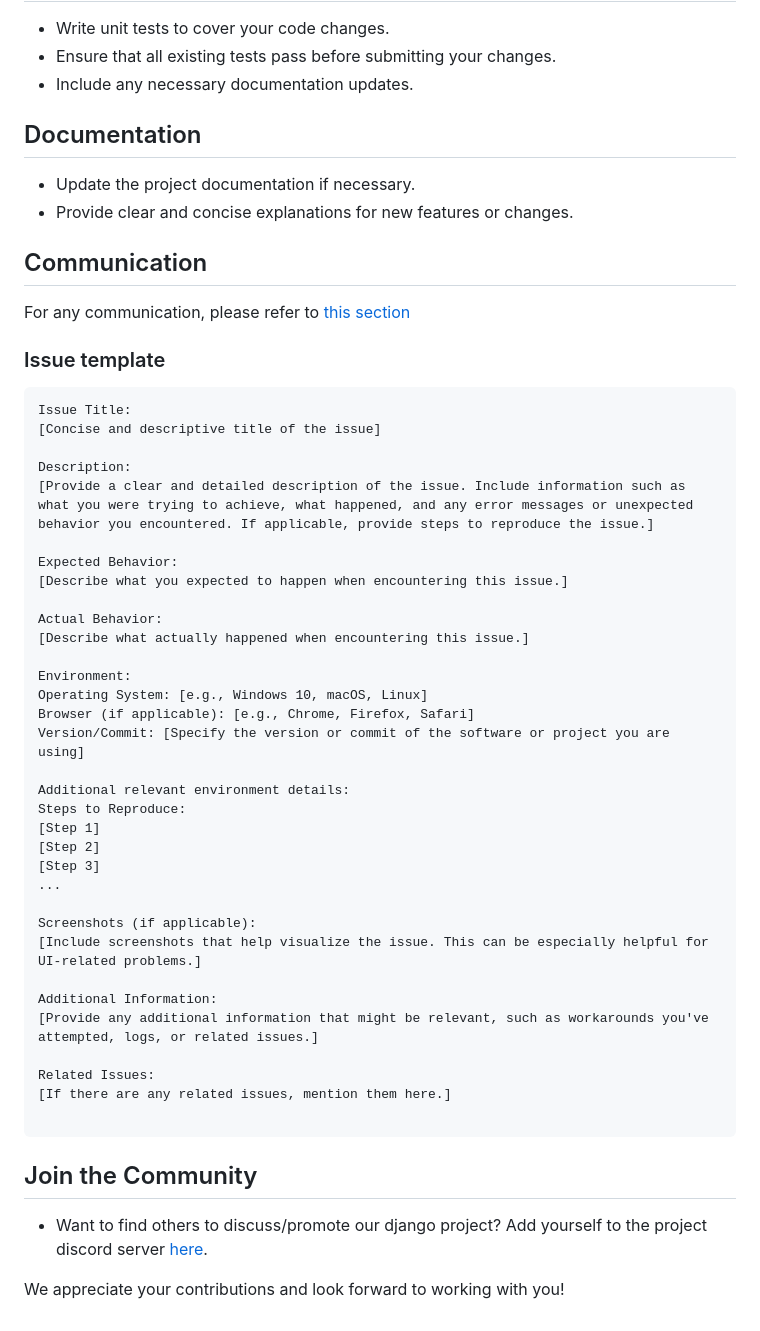
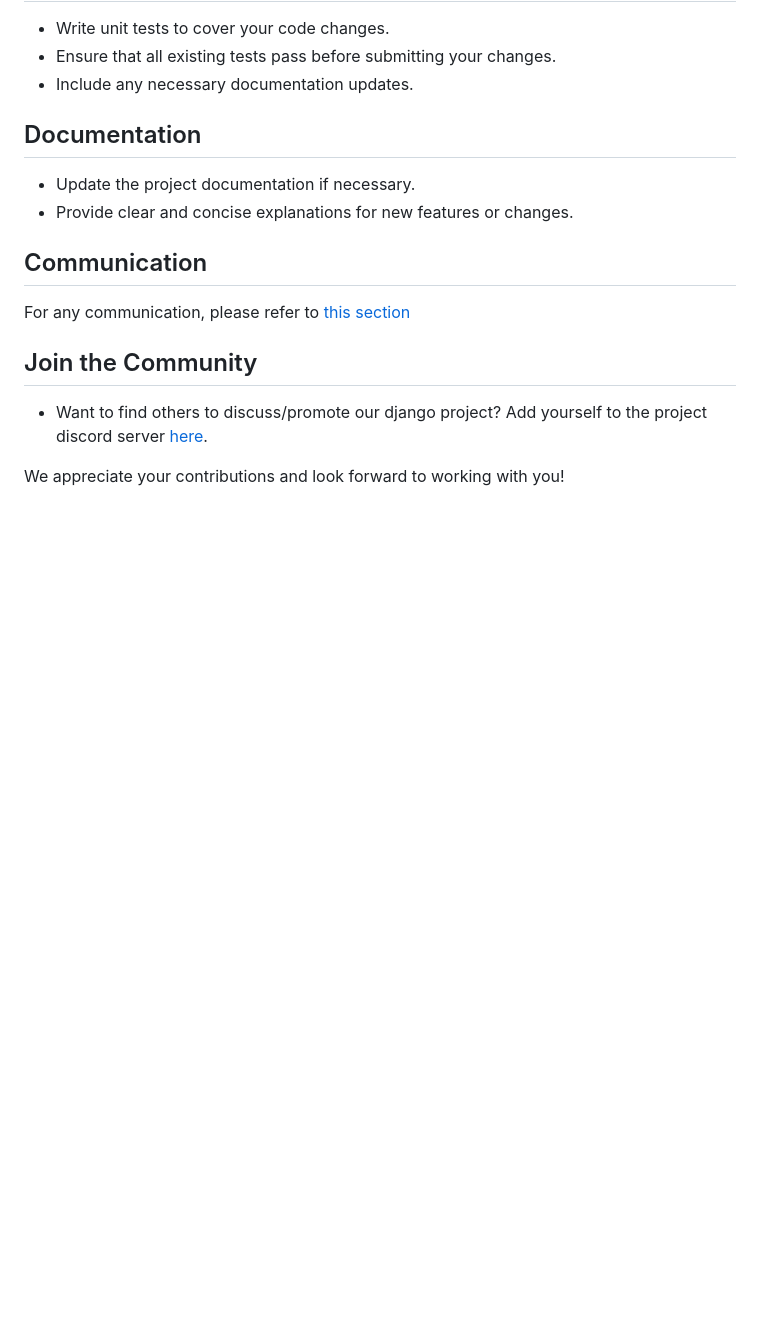
Before and after one commit to UNamurCSFaculty/2324_INFOM126_GROUPE_06, a Markdown page: contributor.md, the part around the change. Rendered like a GitHub page; blank space fills up the shorter version.

````diff
--- a/contributor.md
+++ b/contributor.md
@@ -53,44 +53,6 @@ Thank you for your interest in contributing to our Django project! We welcome co
 
 For any communication, please refer to [this section](https://github.com/UNamurCSFaculty/2324_INFOM126_GROUPE_06/blob/main/README.md#contacting-us)
 
-### Issue template
-
-```text
-Issue Title:
-[Concise and descriptive title of the issue]
-
-Description:
-[Provide a clear and detailed description of the issue. Include information such as what you were trying to achieve, what happened, and any error messages or unexpected behavior you encountered. If applicable, provide steps to reproduce the issue.]
-
-Expected Behavior:
-[Describe what you expected to happen when encountering this issue.]
-
-Actual Behavior:
-[Describe what actually happened when encountering this issue.]
-
-Environment:
-Operating System: [e.g., Windows 10, macOS, Linux]
-Browser (if applicable): [e.g., Chrome, Firefox, Safari]
-Version/Commit: [Specify the version or commit of the software or project you are using]
-
-Additional relevant environment details:
-Steps to Reproduce:
-[Step 1]
-[Step 2]
-[Step 3]
-...
-
-Screenshots (if applicable):
-[Include screenshots that help visualize the issue. This can be especially helpful for UI-related problems.]
-
-Additional Information:
-[Provide any additional information that might be relevant, such as workarounds you've attempted, logs, or related issues.]
-
-Related Issues:
-[If there are any related issues, mention them here.]
-
-```
-
 ## Join the Community
 - Want to find others to discuss/promote our django project? Add yourself to the project discord server [here](https://discord.gg/).
 
````
